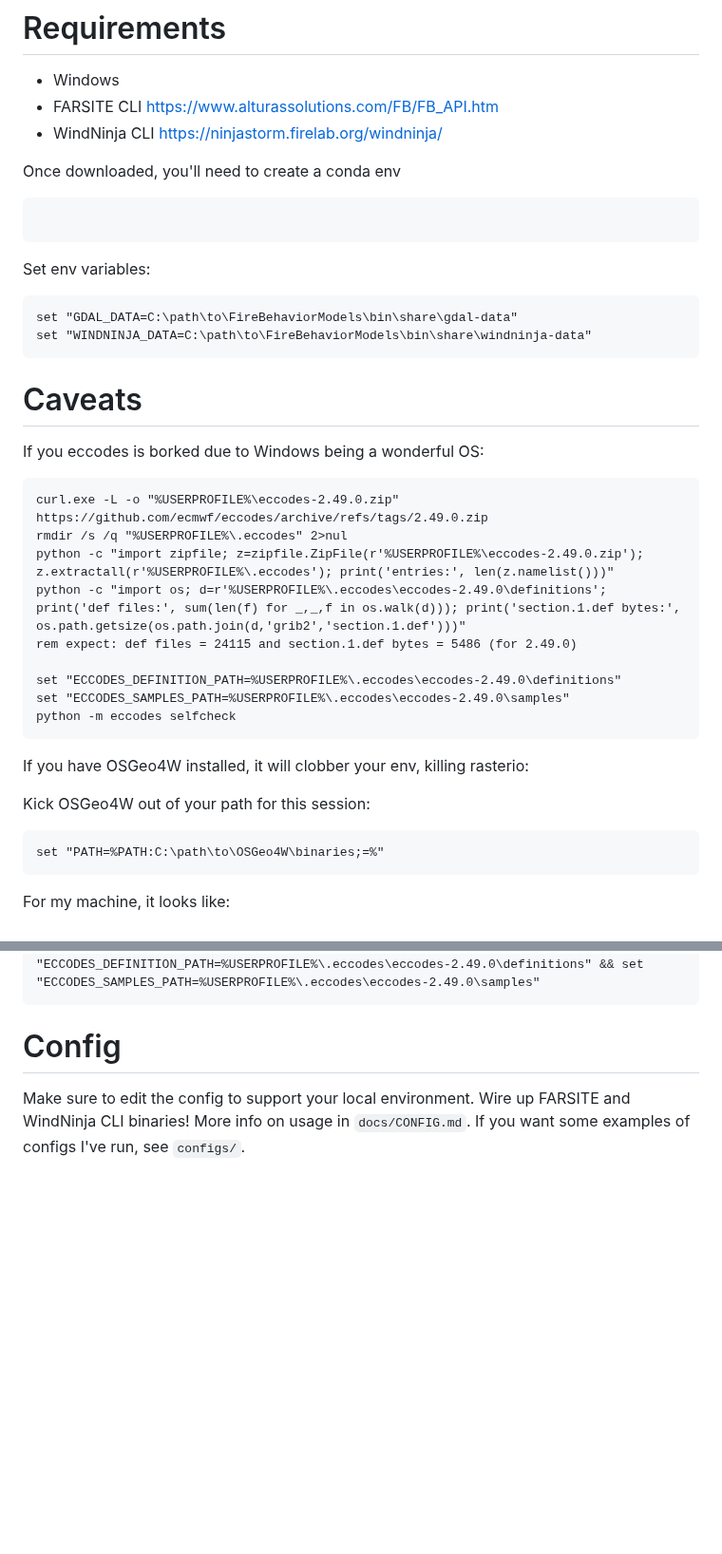
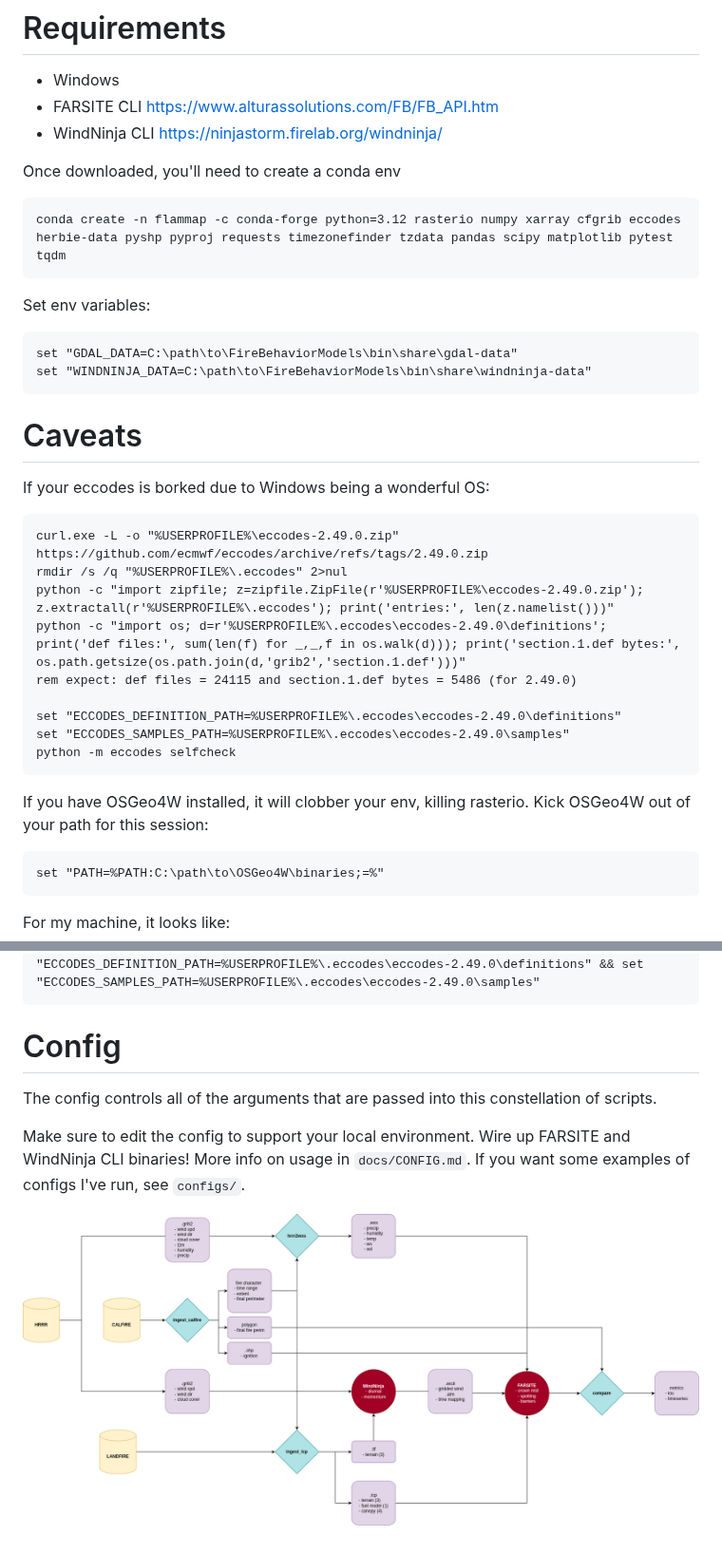
Before and after one commit to matthewgraca/farsite-docker, a Markdown page: README.md, 2 parts joined by grey strips. Shown at 95% size. Drawn GitHub-style; pictures changed too: docs/farsite-validator.drawio.png (added); blank space fills up the shorter version.

Commit message:
update readme with diagram

````diff
--- a/README.md
+++ b/README.md
@@ -6,7 +6,8 @@ Run FARSITE simulations on preexisting California fires, and compare those simul
 - WindNinja CLI https://ninjastorm.firelab.org/windninja/
 
 Once downloaded, you'll need to create a conda env
-```conda create -n flammap -c conda-forge python=3.12 rasterio numpy xarray cfgrib eccodes herbie-data pyshp pyproj requests timezonefinder tzdata pandas scipy matplotlib pytest tqdm
+```
+conda create -n flammap -c conda-forge python=3.12 rasterio numpy xarray cfgrib eccodes herbie-data pyshp pyproj requests timezonefinder tzdata pandas scipy matplotlib pytest tqdm
 ```
 
 Set env variables:
@@ -16,7 +17,7 @@ set "WINDNINJA_DATA=C:\path\to\FireBehaviorModels\bin\share\windninja-data"
 ```
 # Caveats
 
-If you eccodes is borked due to Windows being a wonderful OS:
+If your eccodes is borked due to Windows being a wonderful OS:
 ```
 curl.exe -L -o "%USERPROFILE%\eccodes-2.49.0.zip" https://github.com/ecmwf/eccodes/archive/refs/tags/2.49.0.zip
 rmdir /s /q "%USERPROFILE%\.eccodes" 2>nul
@@ -29,9 +30,7 @@ set "ECCODES_SAMPLES_PATH=%USERPROFILE%\.eccodes\eccodes-2.49.0\samples"
 python -m eccodes selfcheck
 ```
 
-If you have OSGeo4W installed, it will clobber your env, killing rasterio:
-
-Kick OSGeo4W out of your path for this session:
+If you have OSGeo4W installed, it will clobber your env, killing rasterio. Kick OSGeo4W out of your path for this session:
 ```bat
 set "PATH=%PATH:C:\path\to\OSGeo4W\binaries;=%"
 ```
@@ -47,4 +46,8 @@ set "GDAL_DATA=C:\Users\mgraca\Workspace\farsite-docker\bin\share\gdal-data" &&
 ```
 
 # Config
+The config controls all of the arguments that are passed into this constellation of scripts.
+
 Make sure to edit the config to support your local environment. Wire up FARSITE and WindNinja CLI binaries! More info on usage in `docs/CONFIG.md`. If you want some examples of configs I've run, see `configs/`.
+
+![](docs/farsite-validator.drawio.png)
````
